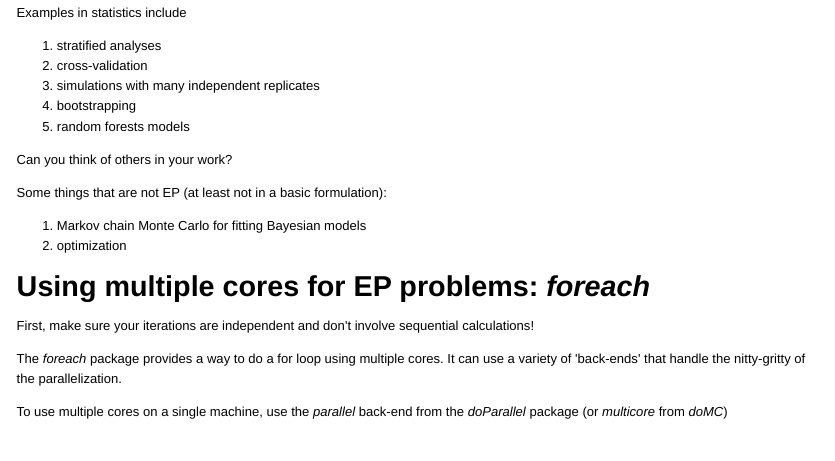
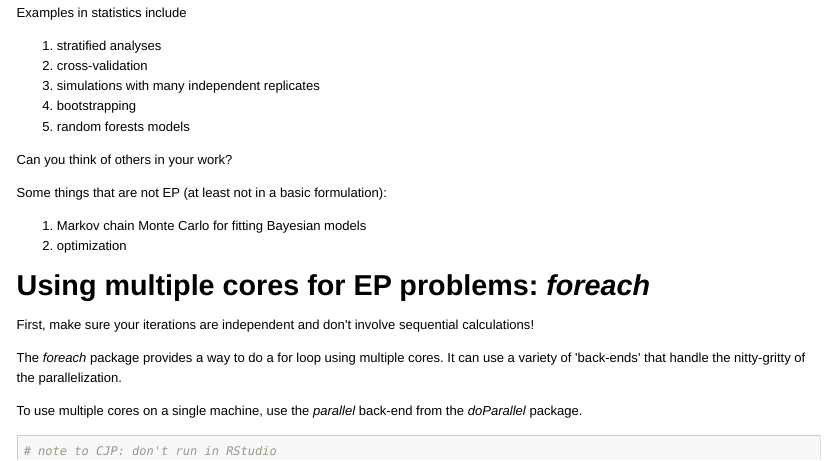
Before and after one commit to berkeley-scf/r-bootcamp-2018, an R Markdown document (modules/module10_advanced.Rmd): the page in a window 1100 px wide, from 13280 px down. The pictures show the output file modules/module10_advanced.html that the author committed with the source, opened offline; long lines of code are wrapped.

Commit message:
updated module 10

````diff
--- a/modules/module10_advanced.Rmd
+++ b/modules/module10_advanced.Rmd
@@ -445,7 +445,7 @@
 
 The *foreach* package provides a way to do a for loop using multiple cores. It can use a variety of 'back-ends' that handle the nitty-gritty of the parallelization.
 
-To use multiple cores on a single machine, use the *parallel* back-end from the *doParallel* package (or *multicore* from *doMC*)
+To use multiple cores on a single machine, use the *parallel* back-end from the *doParallel* package.
 
 ```{r cache=TRUE}
 # note to CJP: don't run in RStudio
````
Also changed, not shown: modules/module10_advanced.html, modules/module10_advanced_slides.html.
